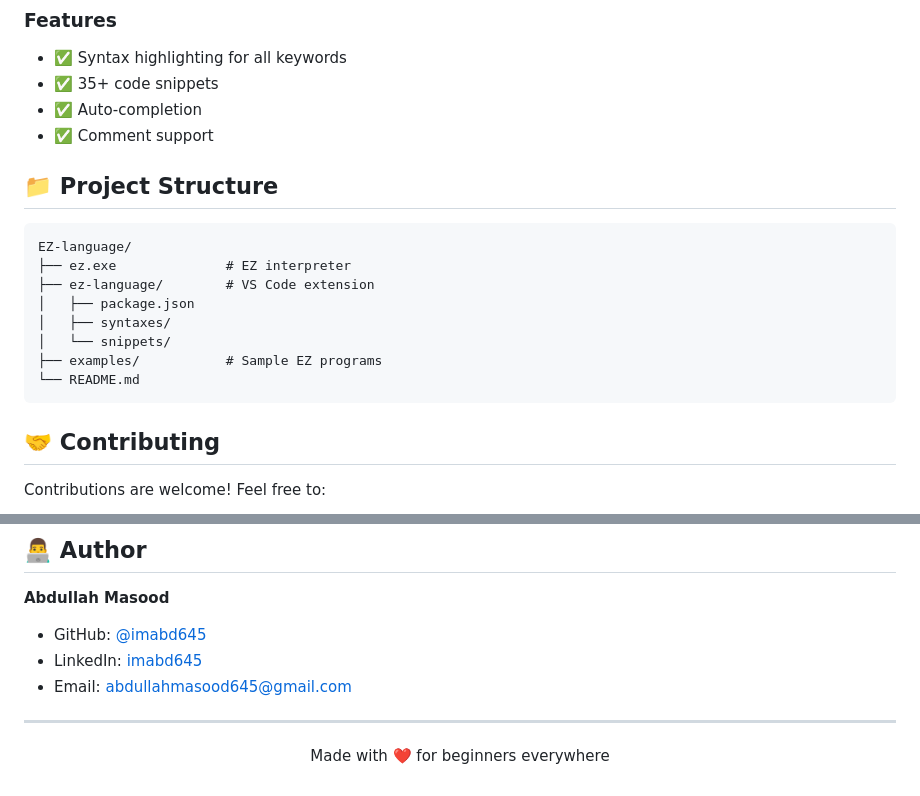
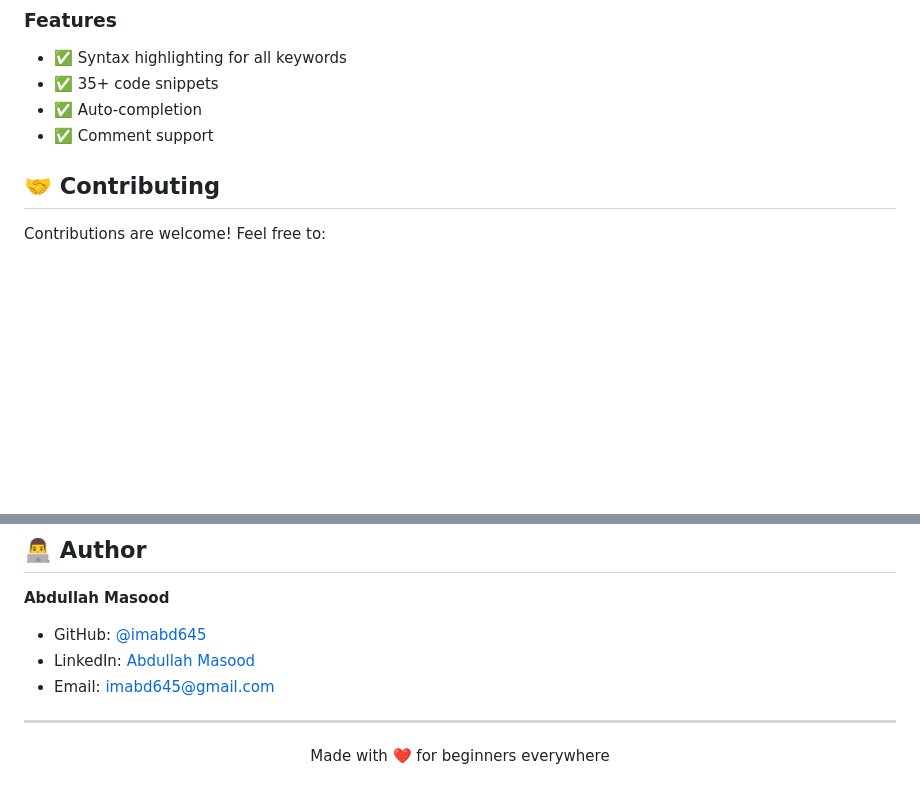
Before and after one commit to imabd645/EZ-language, a Markdown page: README.md, 2 parts joined by grey strips. Rendered like a GitHub page; blank space fills up the shorter version.

````diff
--- a/README.md
+++ b/README.md
@@ -164,18 +164,7 @@ Get syntax highlighting and code snippets for EZ Language in VS Code!
 - ✅ Auto-completion
 - ✅ Comment support
 
-## 📁 Project Structure
 
-```
-EZ-language/
-├── ez.exe              # EZ interpreter
-├── ez-language/        # VS Code extension
-│   ├── package.json
-│   ├── syntaxes/
-│   └── snippets/
-├── examples/           # Sample EZ programs
-└── README.md
-```
 
 ## 🤝 Contributing
 
@@ -194,8 +183,8 @@ This project is licensed under the MIT License - see the [LICENSE](LICENSE) file
 **Abdullah Masood**
 
 - GitHub: [@imabd645](https://github.com/imabd645)
-- LinkedIn: [imabd645](https://linkedin.com/in/imabd645)
-- Email: abdullahmasood645@gmail.com
+- LinkedIn: [Abdullah Masood](https://www.linkedin.com/in/abdullah-masood-3056a5379)
+- Email: imabd645@gmail.com
 
 ---
 
````
